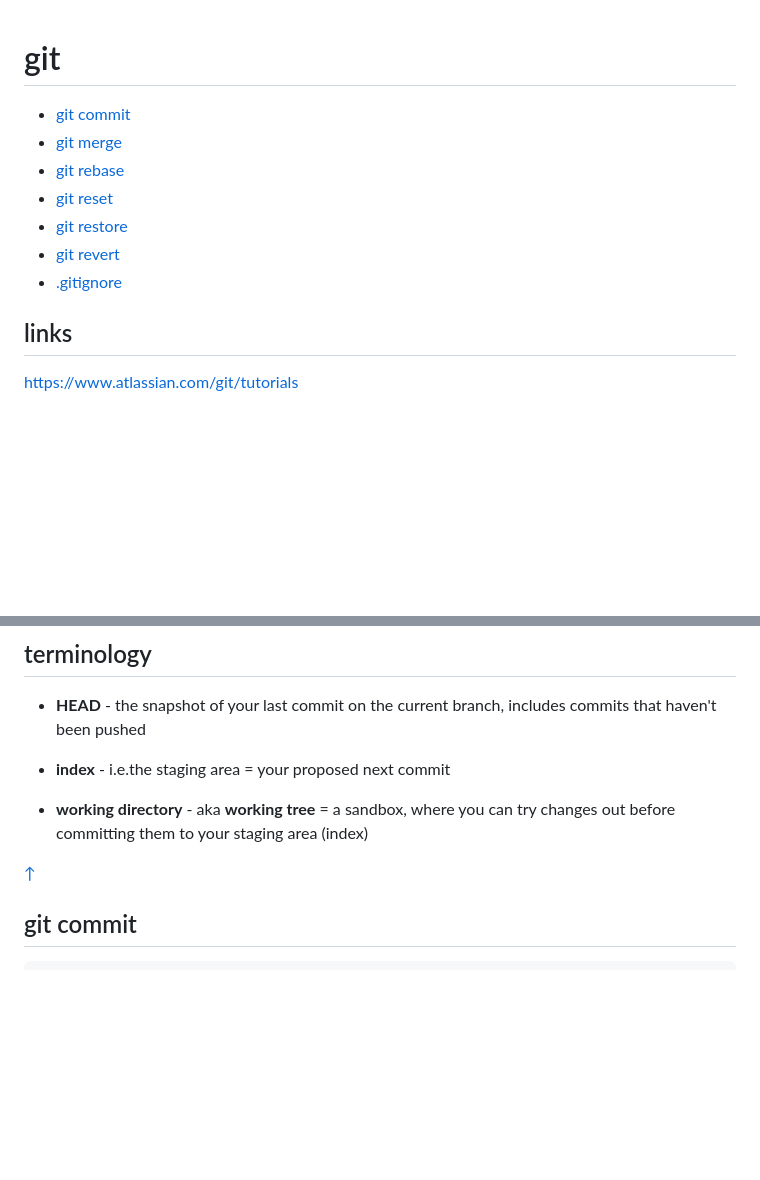
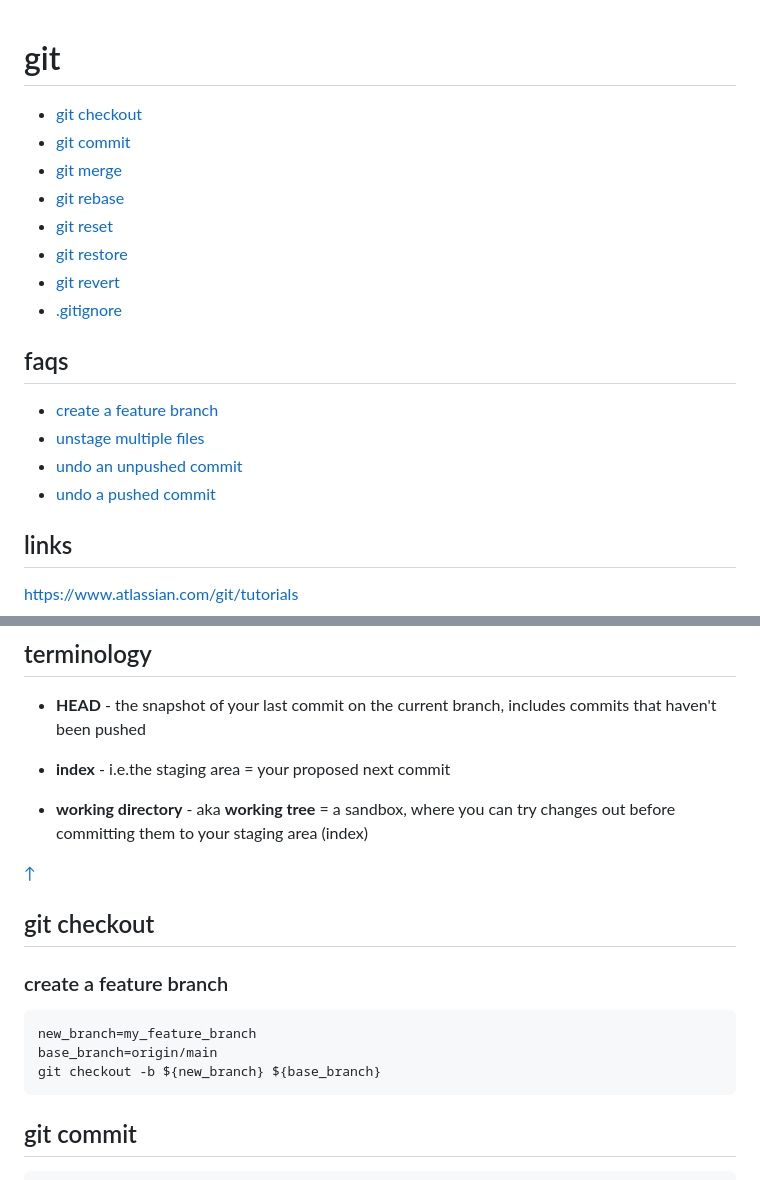
Before and after one commit to dkidney/how2, a Markdown page: cli/git.md, 2 parts joined by grey strips. Drawn GitHub-style; blank space fills up the shorter version.

````diff
--- a/cli/git.md
+++ b/cli/git.md
@@ -2,6 +2,7 @@
 
 <a name="top"></a>
 
+* [git checkout](#git-checkout)
 * [git commit](#git-commit)
 * [git merge](#git-merge)
 * [git rebase](#git-rebase)
@@ -9,6 +10,13 @@
 * [git restore](#git-restore)
 * [git revert](#git-revert)
 * [.gitignore](#gitignore)
+
+## faqs
+
+* [create a feature branch](#create-a-feature-branch)
+* [unstage multiple files](#unstage-multiple-files)
+* [undo an unpushed commit](#undo-an-unpushed-commit)
+* [undo a pushed commit](#undo-a-pushed-commit)
 
 ## links
 
@@ -23,6 +31,16 @@ https://www.atlassian.com/git/tutorials
 * **working directory** - aka **working tree** = a sandbox, where you can try changes out before committing them to your staging area (index)
 
 <a class="top-link hide" href="#top">↑</a>
+
+## git checkout
+
+### create a feature branch
+
+```sh
+new_branch=my_feature_branch
+base_branch=origin/main
+git checkout -b ${new_branch} ${base_branch}
+```
 
 ## git commit
 
````
Also changed, not shown: other parts of cli/git.md (+36 -23 lines).
